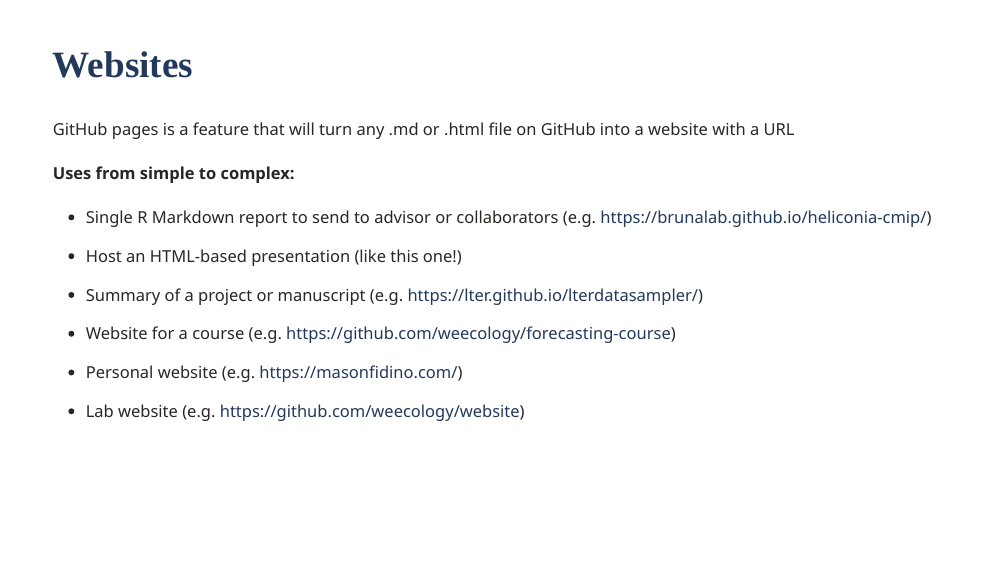
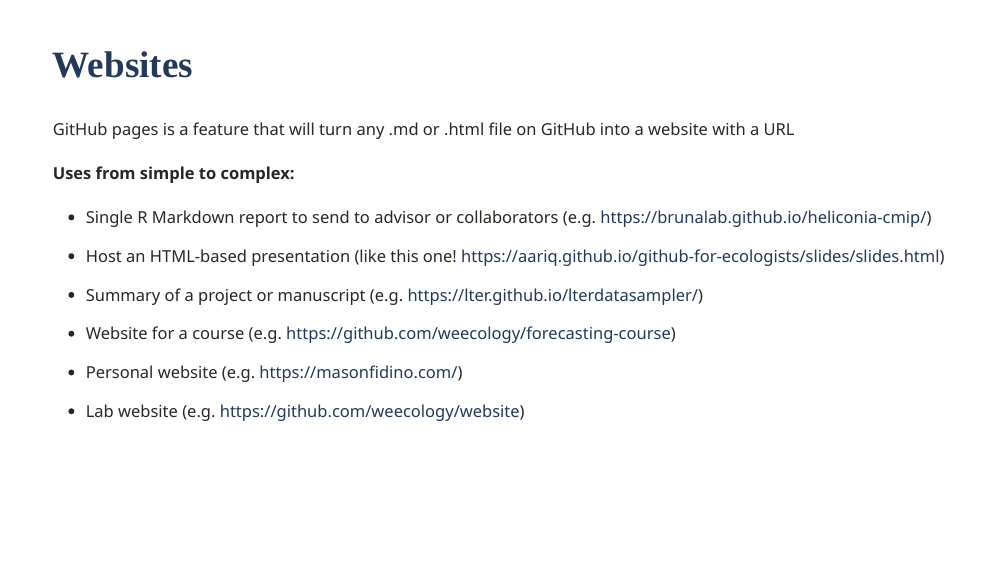
Before and after one commit to Aariq/github-for-ecologists, an R Markdown document (slides/slides.Rmd): page 13 of 16. The pictures show the slides in the output file slides/slides.html that the author committed with the source; the slides are laid out offline by our stand-in for remark.js, each with all of its steps uncovered, in fonts that may differ from those the slides ask for, and without slide numbers, shadows or browser add-ons.

Commit message:
add link to slides to slides

```diff
--- a/slides/slides.Rmd
+++ b/slides/slides.Rmd
@@ -248,7 +248,7 @@
 
 - Single R Markdown report to send to advisor or collaborators (e.g. https://brunalab.github.io/heliconia-cmip/)
 
-- Host an HTML-based presentation (like this one!)
+- Host an HTML-based presentation (like this one! https://aariq.github.io/github-for-ecologists/slides/slides.html)
 
 - Summary of a project or manuscript (e.g. https://lter.github.io/lterdatasampler/)
 
```
Also changed, not shown: slides/slides.html.
